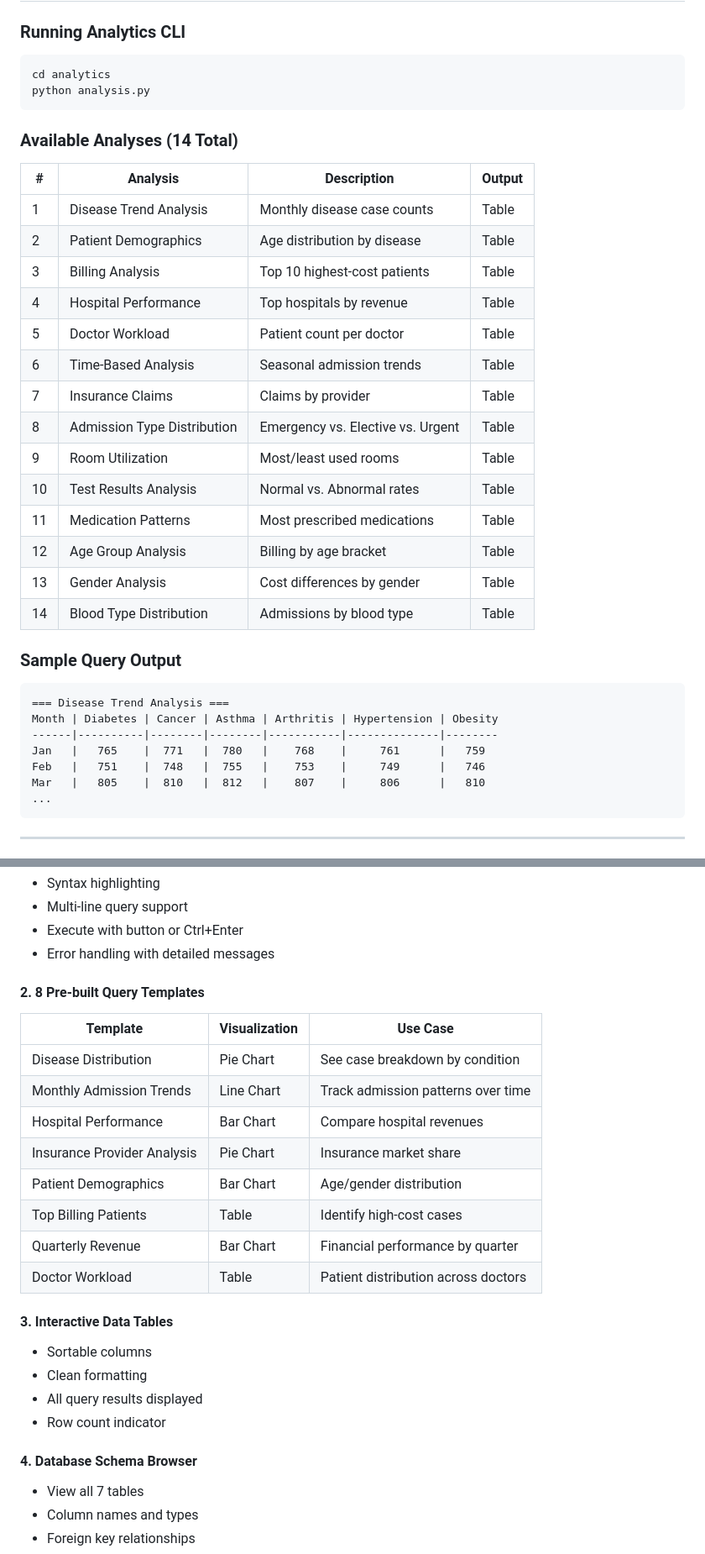
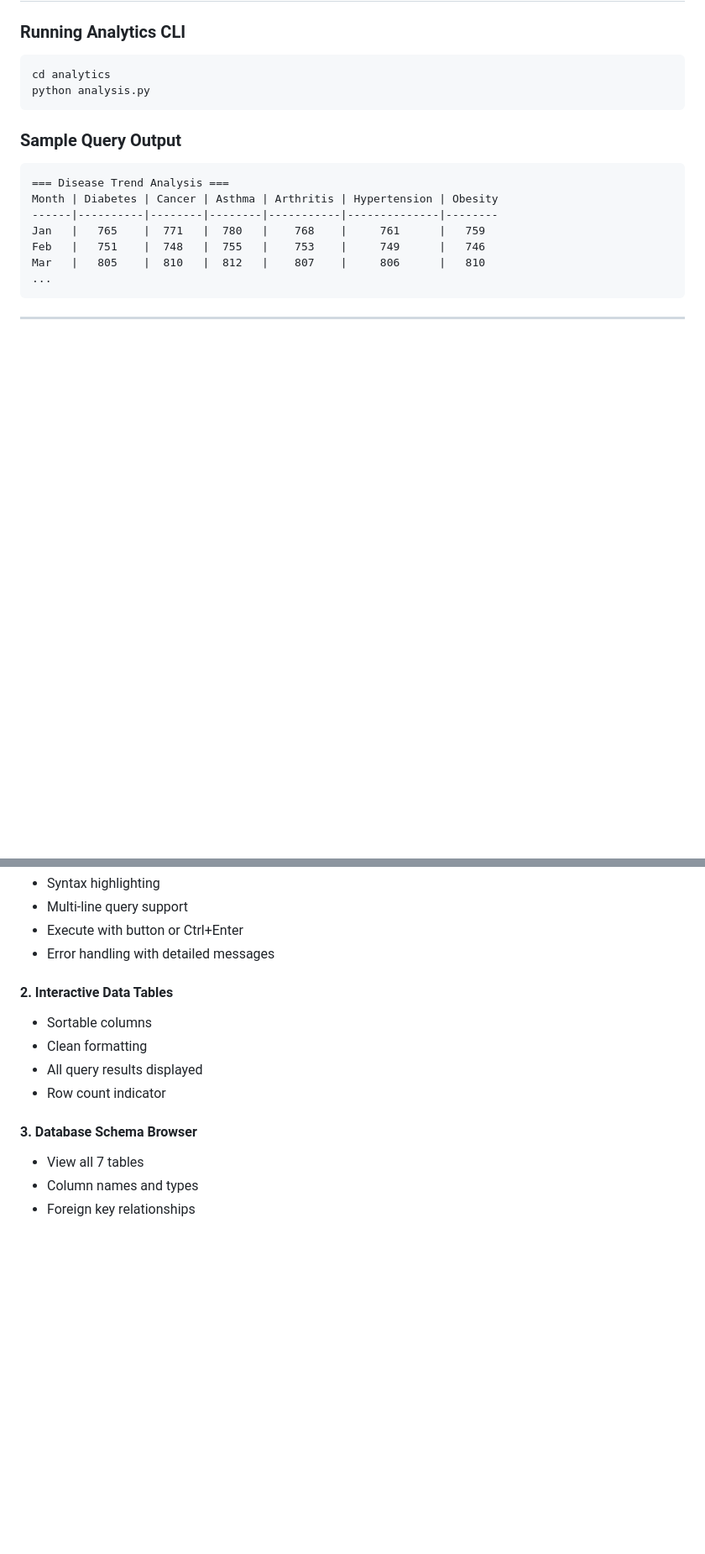
Before and after one commit to RUBY-DANGOL/Health-care-data-warehouse-to-analyze-disease, a Markdown page: README.md, 2 parts joined by grey strips. Shown at 84% size. Rendered like a GitHub page; blank space fills up the shorter version.

Commit message:
feat: documentation
Removed analytics section and related commands from README.

````diff
--- a/README.md
+++ b/README.md
@@ -611,24 +602,6 @@ cd analytics
 python analysis.py
 ```
 
-### Available Analyses (14 Total)
-
-| # | Analysis | Description | Output |
-|---|----------|-------------|--------|
-| 1 | Disease Trend Analysis | Monthly disease case counts | Table |
-| 2 | Patient Demographics | Age distribution by disease | Table |
-| 3 | Billing Analysis | Top 10 highest-cost patients | Table |
-| 4 | Hospital Performance | Top hospitals by revenue | Table |
-| 5 | Doctor Workload | Patient count per doctor | Table |
-| 6 | Time-Based Analysis | Seasonal admission trends | Table |
-| 7 | Insurance Claims | Claims by provider | Table |
-| 8 | Admission Type Distribution | Emergency vs. Elective vs. Urgent | Table |
-| 9 | Room Utilization | Most/least used rooms | Table |
-| 10 | Test Results Analysis | Normal vs. Abnormal rates | Table |
-| 11 | Medication Patterns | Most prescribed medications | Table |
-| 12 | Age Group Analysis | Billing by age bracket | Table |
-| 13 | Gender Analysis | Cost differences by gender | Table |
-| 14 | Blood Type Distribution | Admissions by blood type | Table |
 
 ### Sample Query Output
 
@@ -663,26 +636,13 @@ Access: **http://localhost:5000**
 - Execute with button or Ctrl+Enter
 - Error handling with detailed messages
 
-#### 2. **8 Pre-built Query Templates**
-
-| Template | Visualization | Use Case |
-|----------|--------------|----------|
-| Disease Distribution | Pie Chart | See case breakdown by condition |
-| Monthly Admission Trends | Line Chart | Track admission patterns over time |
-| Hospital Performance | Bar Chart | Compare hospital revenues |
-| Insurance Provider Analysis | Pie Chart | Insurance market share |
-| Patient Demographics | Bar Chart | Age/gender distribution |
-| Top Billing Patients | Table | Identify high-cost cases |
-| Quarterly Revenue | Bar Chart | Financial performance by quarter |
-| Doctor Workload | Table | Patient distribution across doctors |
-
-#### 3. **Interactive Data Tables**
+#### 2. **Interactive Data Tables**
 - Sortable columns
 - Clean formatting
 - All query results displayed
 - Row count indicator
 
-#### 4. **Database Schema Browser**
+#### 3. **Database Schema Browser**
 - View all 7 tables
 - Column names and types
 - Foreign key relationships
````
Also changed, not shown: other parts of README.md (+1 -10 lines).
